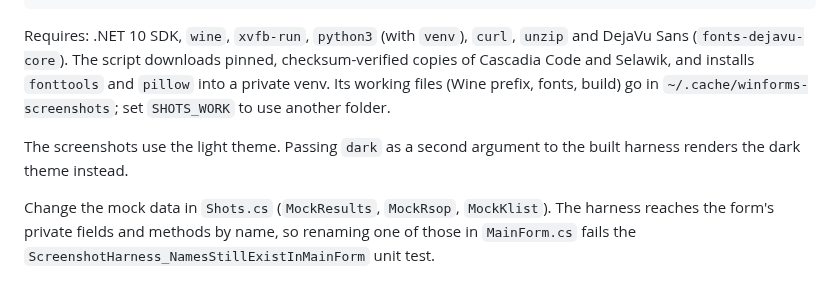
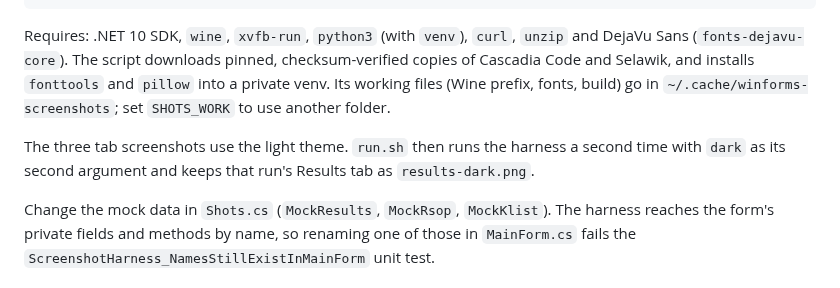
Before and after one commit to darthrater78/ad-diag, a Markdown page: tools/screenshots/README.md, the part around the change. Drawn GitHub-style.

```diff
--- a/tools/screenshots/README.md
+++ b/tools/screenshots/README.md
@@ -10,7 +10,7 @@ tools/screenshots/run.sh
 
 Requires: .NET 10 SDK, `wine`, `xvfb-run`, `python3` (with `venv`), `curl`, `unzip` and DejaVu Sans (`fonts-dejavu-core`). The script downloads pinned, checksum-verified copies of Cascadia Code and Selawik, and installs `fonttools` and `pillow` into a private venv. Its working files (Wine prefix, fonts, build) go in `~/.cache/winforms-screenshots`; set `SHOTS_WORK` to use another folder.
 
-The screenshots use the light theme. Passing `dark` as a second argument to the built harness renders the dark theme instead.
+The three tab screenshots use the light theme. `run.sh` then runs the harness a second time with `dark` as its second argument and keeps that run's Results tab as `results-dark.png`.
 
 Change the mock data in `Shots.cs` (`MockResults`, `MockRsop`, `MockKlist`). The harness reaches the form's private fields and methods by name, so renaming one of those in `MainForm.cs` fails the `ScreenshotHarness_NamesStillExistInMainForm` unit test.
 
```
Also changed, not shown: README.md (+4 -0 lines), docs/screenshots/results-dark.png (added), 1 other file.
